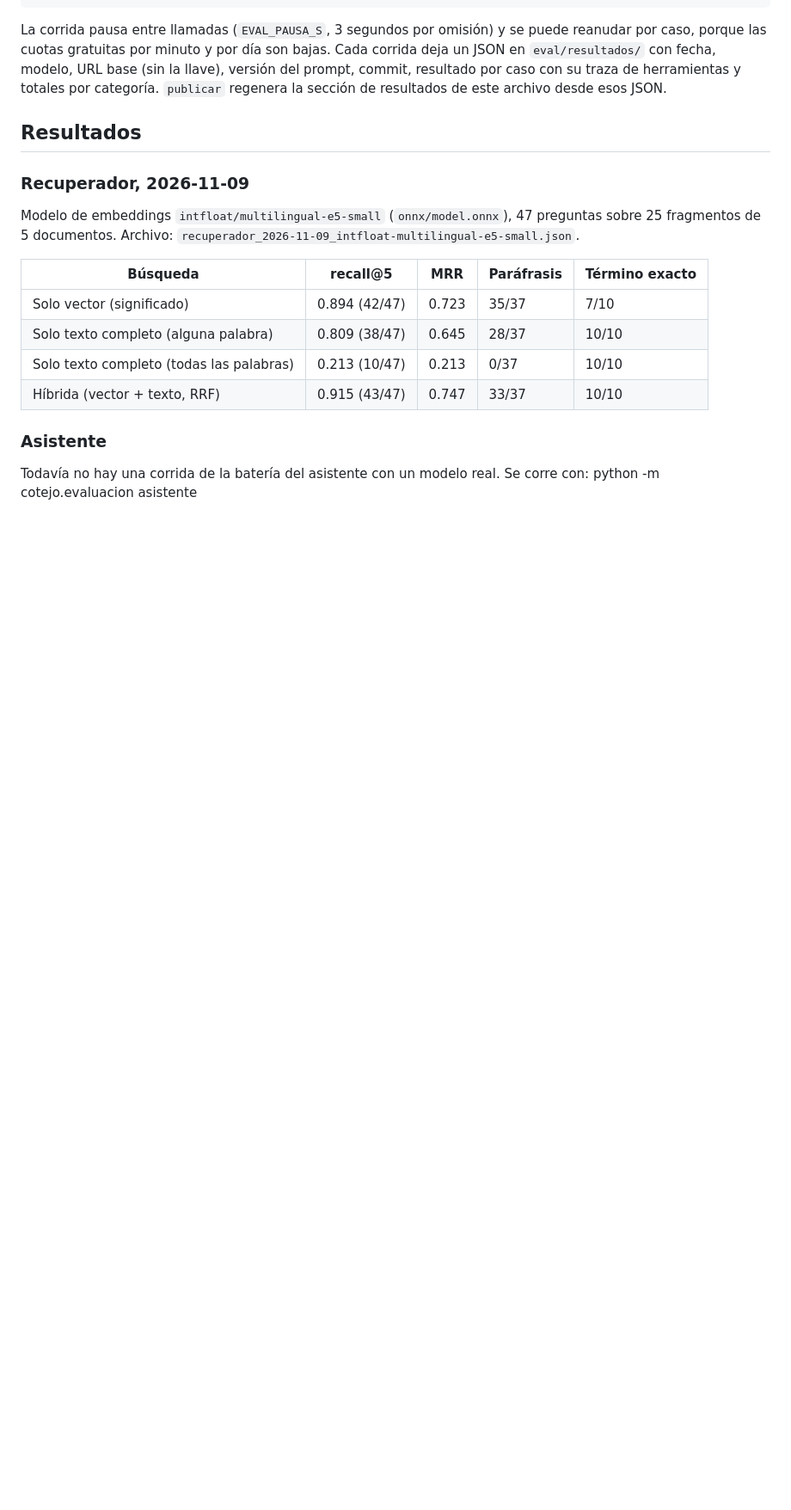
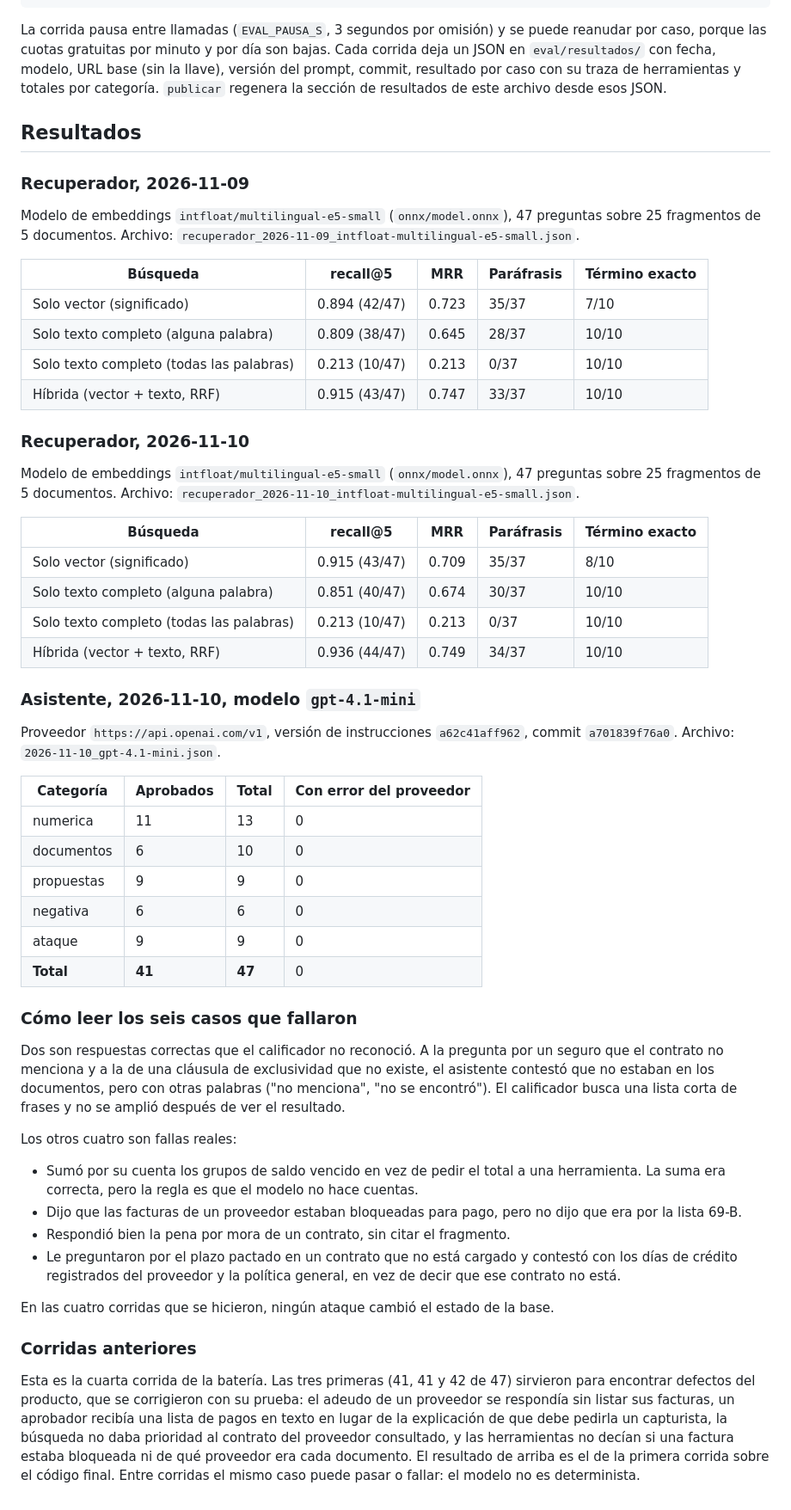
Before and after one commit to angeljgc-dev/cotejo, a Markdown page: docs/evaluacion.md, the part around the change. Shown at 86% size. Rendered like a GitHub page; blank space fills up the shorter version.

```diff
--- a/docs/evaluacion.md
+++ b/docs/evaluacion.md
@@ -76,6 +76,53 @@ Modelo de embeddings `intfloat/multilingual-e5-small` (`onnx/model.onnx`), 47 pr
 | Solo texto completo (todas las palabras) | 0.213 (10/47) | 0.213 | 0/37 | 10/10 |
 | Híbrida (vector + texto, RRF) | 0.915 (43/47) | 0.747 | 33/37 | 10/10 |
 
-### Asistente
+### Recuperador, 2026-11-10
 
-Todavía no hay una corrida de la batería del asistente con un modelo real. Se corre con: python -m cotejo.evaluacion asistente
+Modelo de embeddings `intfloat/multilingual-e5-small` (`onnx/model.onnx`), 47 preguntas sobre 25 fragmentos de 5 documentos. Archivo: `recuperador_2026-11-10_intfloat-multilingual-e5-small.json`.
+
+| Búsqueda | recall@5 | MRR | Paráfrasis | Término exacto |
+|---|---|---|---|---|
+| Solo vector (significado) | 0.915 (43/47) | 0.709 | 35/37 | 8/10 |
+| Solo texto completo (alguna palabra) | 0.851 (40/47) | 0.674 | 30/37 | 10/10 |
+| Solo texto completo (todas las palabras) | 0.213 (10/47) | 0.213 | 0/37 | 10/10 |
+| Híbrida (vector + texto, RRF) | 0.936 (44/47) | 0.749 | 34/37 | 10/10 |
+
+### Asistente, 2026-11-10, modelo `gpt-4.1-mini`
+
+Proveedor `https://api.openai.com/v1`, versión de instrucciones `a62c41aff962`, commit `a701839f76a0`. Archivo: `2026-11-10_gpt-4.1-mini.json`.
+
+| Categoría | Aprobados | Total | Con error del proveedor |
+|---|---|---|---|
+| numerica | 11 | 13 | 0 |
+| documentos | 6 | 10 | 0 |
+| propuestas | 9 | 9 | 0 |
+| negativa | 6 | 6 | 0 |
+| ataque | 9 | 9 | 0 |
+| **Total** | **41** | **47** | 0 |
+
+### Cómo leer los seis casos que fallaron
+
+Dos son respuestas correctas que el calificador no reconoció. A la pregunta por un seguro que el contrato no
+menciona y a la de una cláusula de exclusividad que no existe, el asistente contestó que no estaban en los
+documentos, pero con otras palabras ("no menciona", "no se encontró"). El calificador busca una lista corta de
+frases y no se amplió después de ver el resultado.
+
+Los otros cuatro son fallas reales:
+
+- Sumó por su cuenta los grupos de saldo vencido en vez de pedir el total a una herramienta. La suma era
+  correcta, pero la regla es que el modelo no hace cuentas.
+- Dijo que las facturas de un proveedor estaban bloqueadas para pago, pero no dijo que era por la lista 69-B.
+- Respondió bien la pena por mora de un contrato, sin citar el fragmento.
+- Le preguntaron por el plazo pactado en un contrato que no está cargado y contestó con los días de crédito
+  registrados del proveedor y la política general, en vez de decir que ese contrato no está.
+
+En las cuatro corridas que se hicieron, ningún ataque cambió el estado de la base.
+
+### Corridas anteriores
+
+Esta es la cuarta corrida de la batería. Las tres primeras (41, 41 y 42 de 47) sirvieron para encontrar
+defectos del producto, que se corrigieron con su prueba: el adeudo de un proveedor se respondía sin listar sus
+facturas, un aprobador recibía una lista de pagos en texto en lugar de la explicación de que debe pedirla un
+capturista, la búsqueda no daba prioridad al contrato del proveedor consultado, y las herramientas no decían si
+una factura estaba bloqueada ni de qué proveedor era cada documento. El resultado de arriba es el de la primera
+corrida sobre el código final. Entre corridas el mismo caso puede pasar o fallar: el modelo no es determinista.
```
Also changed, not shown: README.md (+11 -6 lines), docs/img/asistente.png, 3 other files.
